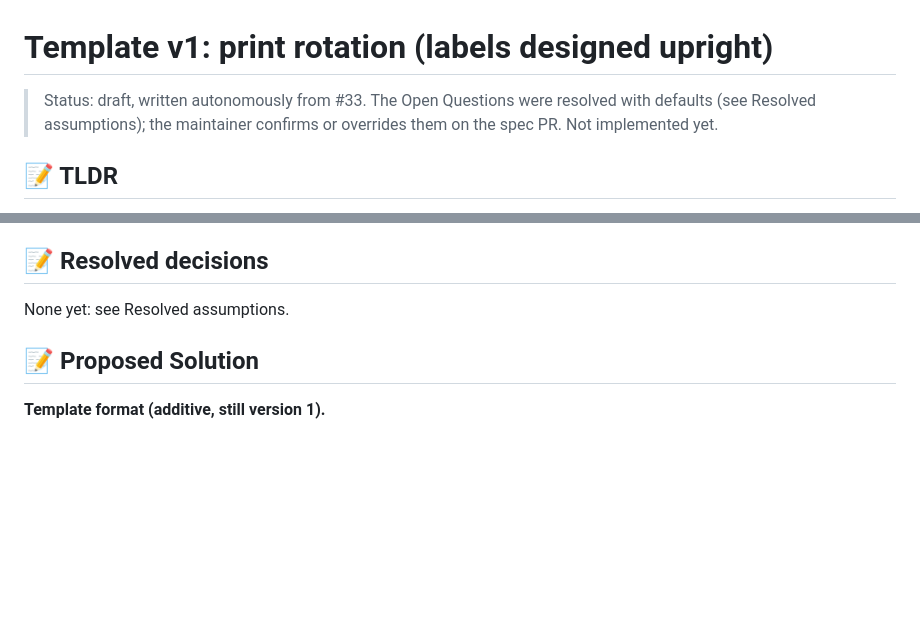
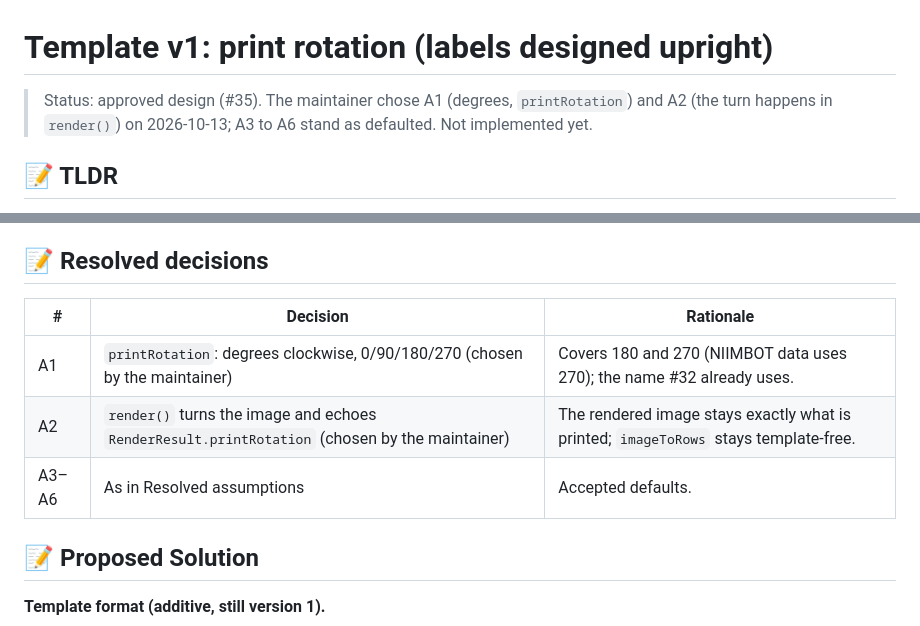
Before and after one commit to spokospace/spoko-labels, a Markdown page: .ai/specs/2026-10-13-template-print-rotation.md, 2 parts joined by grey strips. GitHub-like rendering; blank space fills up the shorter version.

Commit message:
docs(specs): template print rotation approved (A1, A2 chosen)
Claude-Session: https://claude.ai/code/session_01Ec3tQZJpxKKdA9en8bJu1G

```diff
--- a/.ai/specs/2026-10-13-template-print-rotation.md
+++ b/.ai/specs/2026-10-13-template-print-rotation.md
@@ -1,6 +1,6 @@
 # Template v1: print rotation (labels designed upright)
 
-> Status: draft, written autonomously from #33. The Open Questions were resolved with defaults (see Resolved assumptions); the maintainer confirms or overrides them on the spec PR. Not implemented yet.
+> Status: approved design (#35). The maintainer chose A1 (degrees, `printRotation`) and A2 (the turn happens in `render()`) on 2026-10-13; A3 to A6 stand as defaulted. Not implemented yet.
 
 ## 📝 TLDR
 A label can be designed upright, for example 30 × 50 mm, for a roll whose labels pass the head 50 mm across and 30 mm along the feed. The image then has to be turned a quarter before printing. Today template v1 cannot say so. `@spokospace/labels-niimbot` reports the turn outside the template (`ImportedTemplate.printRotation`, #32), and each host turns the image itself.
@@ -18,7 +18,11 @@ Proposed (future behavior):
 - **Warnings are wrong for turned labels.** `outside-printable-area` compares element boxes with the label width. For a turned label the head crosses the label's height, so the warning is wrong either way: missing for content that will be cut, and present for content that prints.
 
 ## 📝 Resolved decisions
-None yet: see Resolved assumptions.
+| # | Decision | Rationale |
+|---|---|---|
+| A1 | `printRotation`: degrees clockwise, 0/90/180/270 (chosen by the maintainer) | Covers 180 and 270 (NIIMBOT data uses 270); the name #32 already uses. |
+| A2 | `render()` turns the image and echoes `RenderResult.printRotation` (chosen by the maintainer) | The rendered image stays exactly what is printed; `imageToRows` stays template-free. |
+| A3–A6 | As in Resolved assumptions | Accepted defaults. |
 
 ## 📝 Proposed Solution
 **Template format (additive, still version 1).**
```
